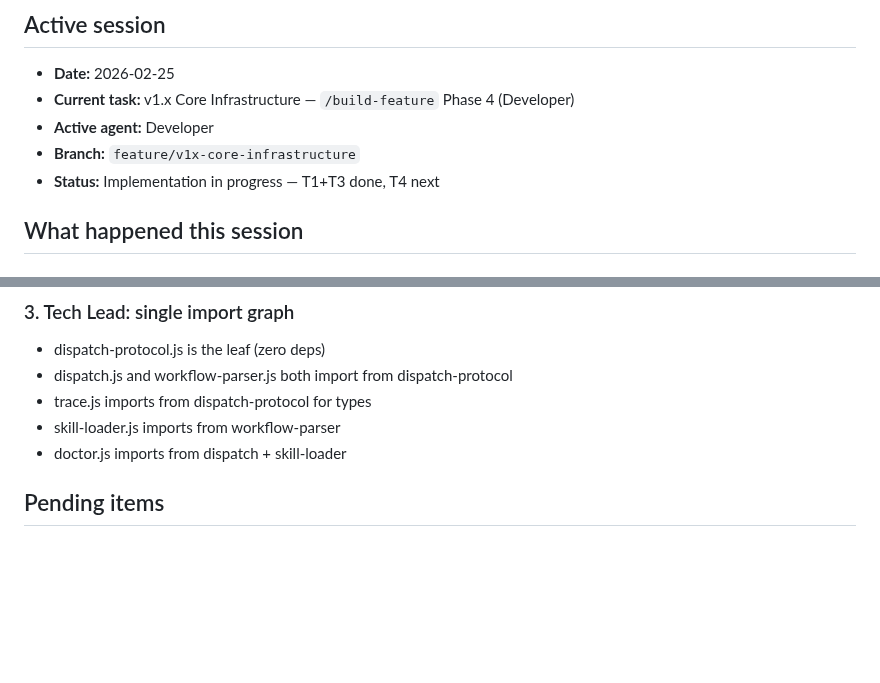
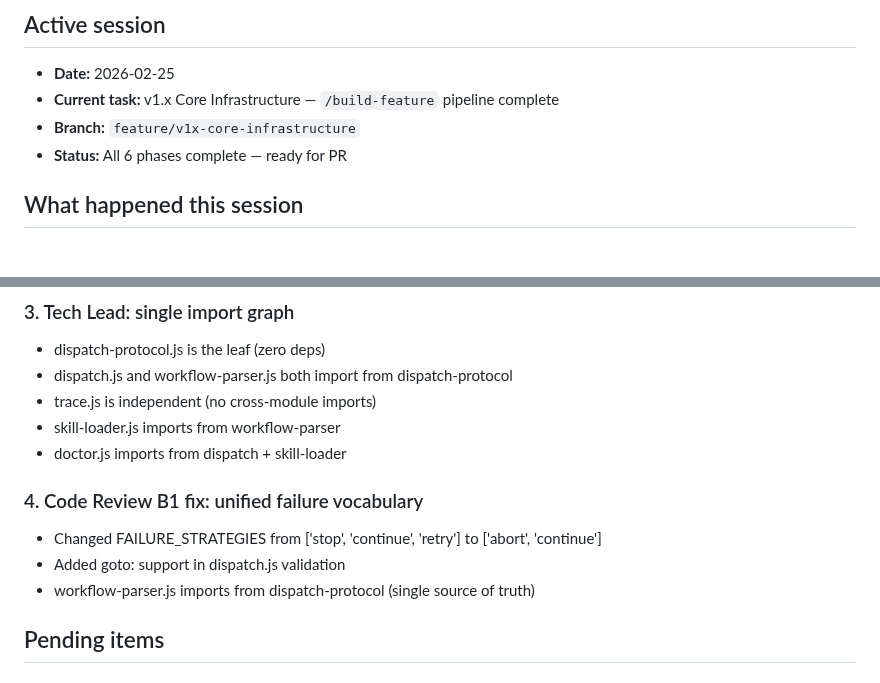
Before and after one commit to Guild-Agents/guild, a Markdown page: SESSION.md, 2 parts joined by grey strips. Drawn GitHub-style; blank space fills up the shorter version.

```diff
--- a/SESSION.md
+++ b/SESSION.md
@@ -2,10 +2,9 @@
 
 ## Active session
 - **Date:** 2026-02-25
-- **Current task:** v1.x Core Infrastructure — `/build-feature` Phase 4 (Developer)
-- **Active agent:** Developer
+- **Current task:** v1.x Core Infrastructure — `/build-feature` pipeline complete
 - **Branch:** `feature/v1x-core-infrastructure`
-- **Status:** Implementation in progress — T1+T3 done, T4 next
+- **Status:** All 6 phases complete — ready for PR
 
 ## What happened this session
 
@@ -70,9 +75,14 @@ Currently in Phase 4 (Developer). Pipeline progress:
 ### 3. Tech Lead: single import graph
 - dispatch-protocol.js is the leaf (zero deps)
 - dispatch.js and workflow-parser.js both import from dispatch-protocol
-- trace.js imports from dispatch-protocol for types
+- trace.js is independent (no cross-module imports)
 - skill-loader.js imports from workflow-parser
 - doctor.js imports from dispatch + skill-loader
+
+### 4. Code Review B1 fix: unified failure vocabulary
+- Changed FAILURE_STRATEGIES from ['stop', 'continue', 'retry'] to ['abort', 'continue']
+- Added goto:<step-id> support in dispatch.js validation
+- workflow-parser.js imports from dispatch-protocol (single source of truth)
 
 ## Pending items
 
```
Also changed, not shown: other parts of SESSION.md (+33 -27 lines).
